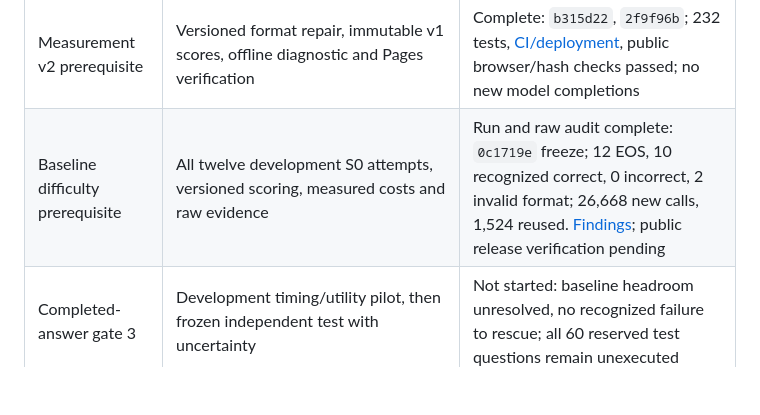
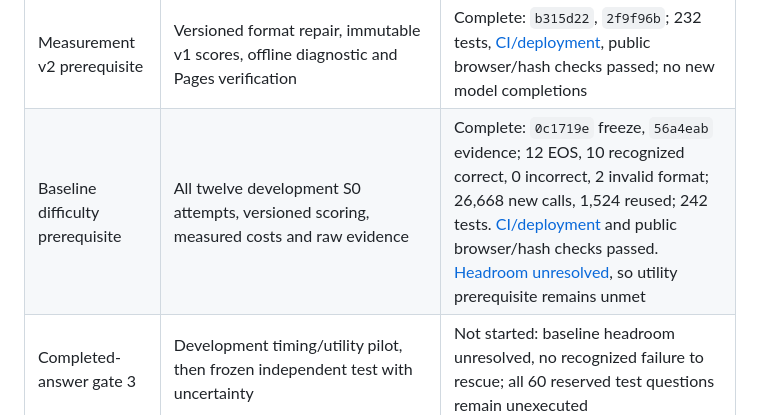
Before and after one commit to AlperKartkaya/tebdil, a Markdown page: docs/research_execution_pass.md, the part around the change. GitHub-like rendering; blank space fills up the shorter version.

```diff
--- a/docs/research_execution_pass.md
+++ b/docs/research_execution_pass.md
@@ -13,7 +13,7 @@ uncommitted controller, counterfactual and report artifacts are not inputs to th
 | Completed-answer gate 1 | Frozen prompt/stopping/scoring; real baseline smoke; docs and Pages | Complete: `54b3381`, `d74a61f`; 167 tests, real EOS completion, [CI/deployment](https://github.com/AlperKartkaya/tebdil/actions/runs/41245538443), public browser/hash checks passed |
 | Completed-answer gate 2 | Fixed intervention/donor definitions, appropriate controls and measured completed-answer costs | Technical smoke complete: `c60dbaf`, `0dcbdc3`; five EOS completions, 14,402 new calls; 178 tests, [CI/deployment](https://github.com/AlperKartkaya/tebdil/actions/runs/41254056115), public browser/hash checks passed; boxed-format limit retained, no efficacy claim |
 | Measurement v2 prerequisite | Versioned format repair, immutable v1 scores, offline diagnostic and Pages verification | Complete: `b315d22`, `2f9f96b`; 232 tests, [CI/deployment](https://github.com/AlperKartkaya/tebdil/actions/runs/41273817261), public browser/hash checks passed; no new model completions |
-| Baseline difficulty prerequisite | All twelve development S0 attempts, versioned scoring, measured costs and raw evidence | Run and raw audit complete: `0c1719e` freeze; 12 EOS, 10 recognized correct, 0 incorrect, 2 invalid format; 26,668 new calls, 1,524 reused. [Findings](../reports/baseline_difficulty_verification.md); public release verification pending |
+| Baseline difficulty prerequisite | All twelve development S0 attempts, versioned scoring, measured costs and raw evidence | Complete: `0c1719e` freeze, `56a4eab` evidence; 12 EOS, 10 recognized correct, 0 incorrect, 2 invalid format; 26,668 new calls, 1,524 reused; 242 tests. [CI/deployment](https://github.com/AlperKartkaya/tebdil/actions/runs/41293024936) and public browser/hash checks passed. [Headroom unresolved](../reports/baseline_difficulty_verification.md), so utility prerequisite remains unmet |
 | Completed-answer gate 3 | Development timing/utility pilot, then frozen independent test with uncertainty | Not started: baseline headroom unresolved, no recognized failure to rescue; all 60 reserved test questions remain unexecuted |
 | E. Controller evaluation | Unshaped and heuristic controls only after intervention utility is established | Prerequisite unmet: C/D establish sensitivity, not completed-answer utility; no new controller evaluation |
 | Publication package | Frozen held-out campaign, complete costs and immutable reproducible evidence | Not started |
```
Also changed, not shown: reports/baseline_difficulty_verification.md (+10 -3 lines).
